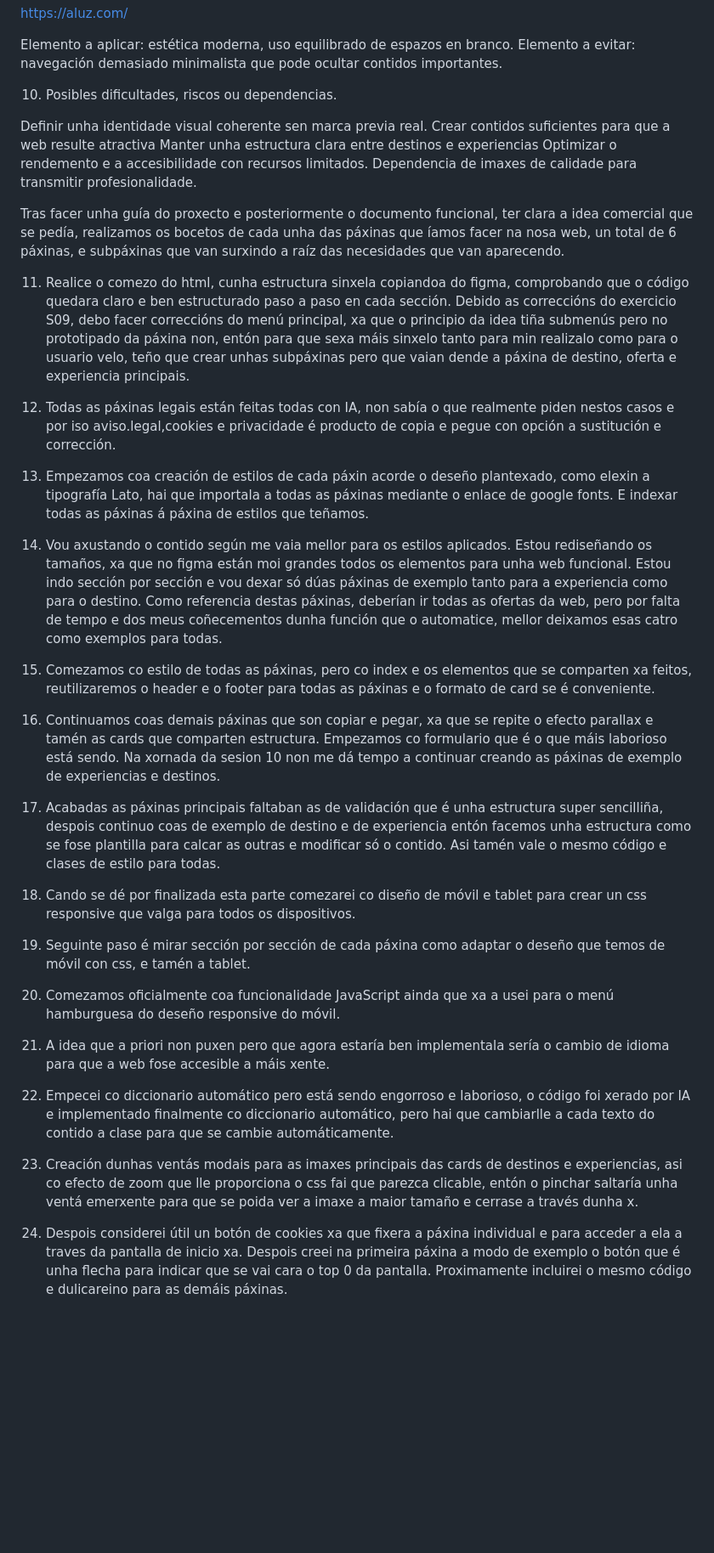
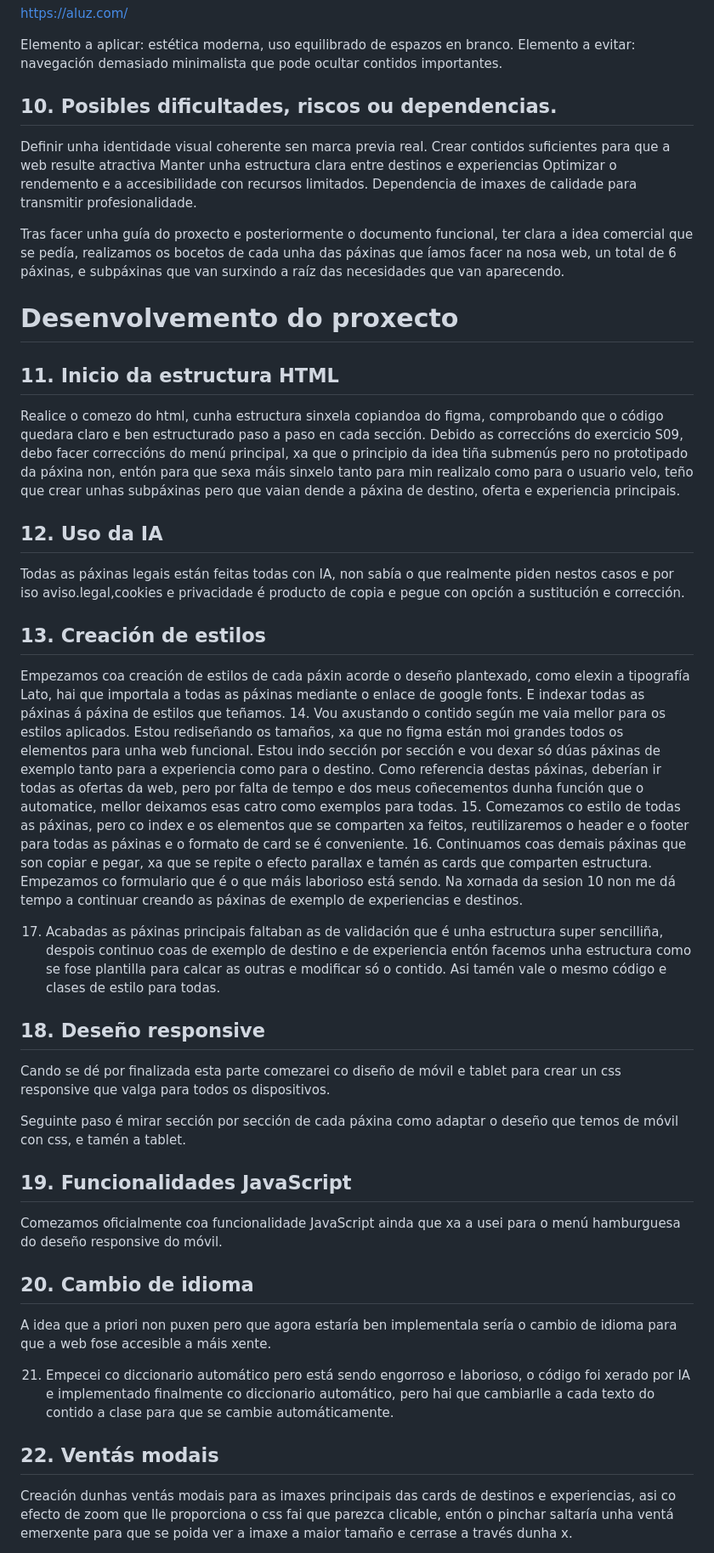
Before and after one commit to Aida-9/Atlantico_travel, a Markdown page: readme.md, the part around one of its changes. Shown at 85% size. Drawn GitHub-style; blank space fills up the shorter version.

```diff
--- a/readme.md
+++ b/readme.md
@@ -94,7 +109,7 @@ https://aluz.com/
 Elemento a aplicar: estética moderna, uso equilibrado de espazos en branco.
 Elemento a evitar: navegación demasiado minimalista que pode ocultar contidos importantes.
 
-10. Posibles dificultades, riscos ou dependencias.
+## 10. Posibles dificultades, riscos ou dependencias.
 
 Definir unha identidade visual coherente sen marca previa real.
 Crear contidos suficientes para que a web resulte atractiva
@@ -104,28 +119,38 @@ Dependencia de imaxes de calidade para transmitir profesionalidade.
 
 Tras facer unha guía do proxecto e posteriormente o documento funcional, ter clara a idea comercial que se pedía, realizamos os bocetos de cada unha das páxinas que íamos facer na nosa web, un total de 6 páxinas, e subpáxinas que van surxindo a raíz das necesidades que van aparecendo.
 
-11. Realice o comezo do html, cunha estructura sinxela copiandoa do figma, comprobando que o código quedara claro e ben estructurado paso a paso en cada sección. Debido as correccións do exercicio S09, debo facer correccións do menú principal, xa que o principio da idea tiña submenús pero no prototipado da páxina non, entón para que sexa máis sinxelo tanto para min realizalo como para o usuario velo, teño que crear unhas subpáxinas pero que vaian dende a páxina de destino, oferta e experiencia principais.
+# Desenvolvemento do proxecto
 
-12. Todas as páxinas legais están feitas todas con IA, non sabía o que realmente piden nestos casos e por iso aviso.legal,cookies e privacidade é producto de copia e pegue con opción a sustitución e corrección.
+## 11. Inicio da estructura HTML
+ Realice o comezo do html, cunha estructura sinxela copiandoa do figma, comprobando que o código quedara claro e ben estructurado paso a paso en cada sección. Debido as correccións do exercicio S09, debo facer correccións do menú principal, xa que o principio da idea tiña submenús pero no prototipado da páxina non, entón para que sexa máis sinxelo tanto para min realizalo como para o usuario velo, teño que crear unhas subpáxinas pero que vaian dende a páxina de destino, oferta e experiencia principais.
 
-13. Empezamos coa creación de estilos de cada páxin acorde o deseño plantexado, como elexin a tipografía Lato, hai que importala a todas as páxinas mediante o enlace de google fonts. E indexar todas as páxinas á páxina de estilos que teñamos.
-13. Vou axustando o contido según me vaia mellor para os estilos aplicados. Estou rediseñando os tamaños, xa que no figma están moi grandes todos os elementos para unha web funcional. Estou indo sección por sección e vou dexar só dúas páxinas de exemplo tanto para a experiencia como para o destino. Como referencia destas páxinas, deberían ir todas as ofertas da web, pero por falta de tempo e dos meus coñecementos dunha función que o automatice, mellor deixamos esas catro como exemplos para todas.
-14. Comezamos co estilo de todas as páxinas, pero co index e os elementos que se comparten xa feitos, reutilizaremos o header e o footer para todas as páxinas e o formato de card se é conveniente.
-15. Continuamos coas demais páxinas que son copiar e pegar, xa que se repite o efecto parallax e tamén as cards que comparten estructura. Empezamos co formulario que é o que máis laborioso está sendo. Na xornada da sesion 10 non me dá tempo a continuar creando as páxinas de exemplo de experiencias e destinos.
+## 12. Uso da IA
+Todas as páxinas legais están feitas todas con IA, non sabía o que realmente piden nestos casos e por iso aviso.legal,cookies e privacidade é producto de copia e pegue con opción a sustitución e corrección.
 
-16. Acabadas as páxinas principais faltaban as de validación que é unha estructura super sencilliña, despois continuo coas de exemplo de destino e de experiencia entón facemos unha estructura como se fose plantilla para calcar as outras e modificar só o contido. Asi tamén vale o mesmo código e clases de estilo para todas.
+## 13. Creación de estilos
 
-17. Cando se dé por finalizada esta parte comezarei co diseño de móvil e tablet para crear un css responsive que valga para todos os dispositivos.
+Empezamos coa creación de estilos de cada páxin acorde o deseño plantexado, como elexin a tipografía Lato, hai que importala a todas as páxinas mediante o enlace de google fonts. E indexar todas as páxinas á páxina de estilos que teñamos.
+14. Vou axustando o contido según me vaia mellor para os estilos aplicados. Estou rediseñando os tamaños, xa que no figma están moi grandes todos os elementos para unha web funcional. Estou indo sección por sección e vou dexar só dúas páxinas de exemplo tanto para a experiencia como para o destino. Como referencia destas páxinas, deberían ir todas as ofertas da web, pero por falta de tempo e dos meus coñecementos dunha función que o automatice, mellor deixamos esas catro como exemplos para todas.
+15. Comezamos co estilo de todas as páxinas, pero co index e os elementos que se comparten xa feitos, reutilizaremos o header e o footer para todas as páxinas e o formato de card se é conveniente.
+16. Continuamos coas demais páxinas que son copiar e pegar, xa que se repite o efecto parallax e tamén as cards que comparten estructura. Empezamos co formulario que é o que máis laborioso está sendo. Na xornada da sesion 10 non me dá tempo a continuar creando as páxinas de exemplo de experiencias e destinos.
 
-18. Seguinte paso é mirar sección por sección de cada páxina como adaptar o deseño que temos de móvil con css, e tamén a tablet.
+17. Acabadas as páxinas principais faltaban as de validación que é unha estructura super sencilliña, despois continuo coas de exemplo de destino e de experiencia entón facemos unha estructura como se fose plantilla para calcar as outras e modificar só o contido. Asi tamén vale o mesmo código e clases de estilo para todas.
 
-19. Comezamos oficialmente coa funcionalidade JavaScript ainda que xa a usei para o menú hamburguesa do deseño responsive do móvil.
+## 18. Deseño responsive
+Cando se dé por finalizada esta parte comezarei co diseño de móvil e tablet para crear un css responsive que valga para todos os dispositivos.
 
-20. A idea que a priori non puxen pero que agora estaría ben implementala sería o cambio de idioma para que a web fose accesible a máis xente.
+Seguinte paso é mirar sección por sección de cada páxina como adaptar o deseño que temos de móvil con css, e tamén a tablet.
+
+## 19. Funcionalidades JavaScript
+
+Comezamos oficialmente coa funcionalidade JavaScript ainda que xa a usei para o menú hamburguesa do deseño responsive do móvil.
+
+## 20. Cambio de idioma
+A idea que a priori non puxen pero que agora estaría ben implementala sería o cambio de idioma para que a web fose accesible a máis xente.
 
 21. Empecei co diccionario automático pero está sendo engorroso e laborioso, o código foi xerado por IA e implementado finalmente co diccionario automático, pero hai que cambiarlle a cada texto do contido a clase para que se cambie automáticamente.
 
-22. Creación dunhas ventás modais para as imaxes principais das cards de destinos e experiencias, asi co efecto de zoom que lle proporciona o css fai que parezca clicable, entón o pinchar saltaría unha ventá emerxente para que se poida ver a imaxe a maior tamaño e cerrase a través dunha x.
+## 22. Ventás modais
 
-23. Despois considerei útil un botón de cookies xa que fixera a páxina individual e para acceder a ela a traves da pantalla de inicio xa. Despois creei na primeira páxina a modo de exemplo o botón que é unha flecha para indicar que se vai cara o top 0 da pantalla. Proximamente incluirei o mesmo código e dulicareino para as demáis páxinas.
+ Creación dunhas ventás modais para as imaxes principais das cards de destinos e experiencias, asi co efecto de zoom que lle proporciona o css fai que parezca clicable, entón o pinchar saltaría unha ventá emerxente para que se poida ver a imaxe a maior tamaño e cerrase a través dunha x.
 
```
Also changed, not shown: other parts of readme.md (+58 -32 lines).
